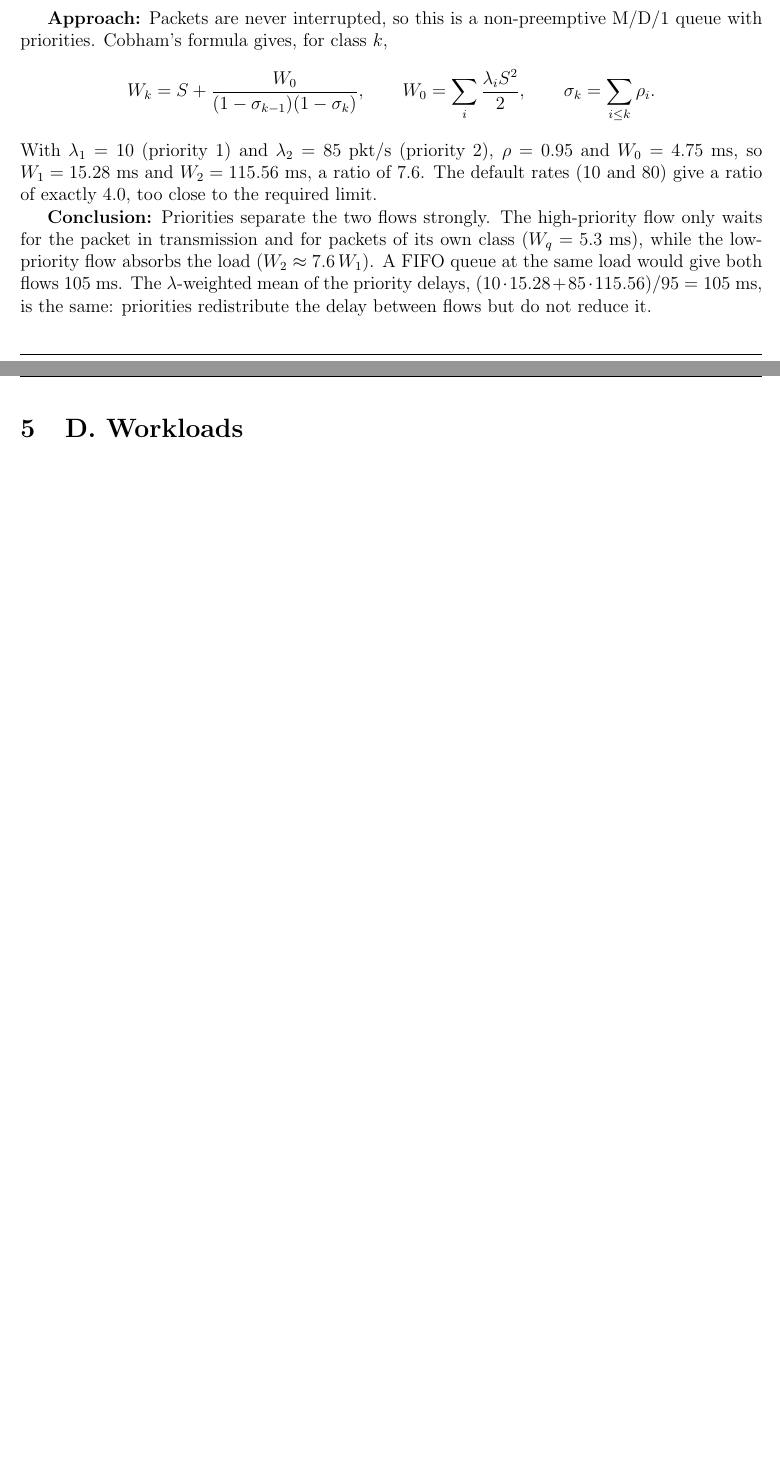
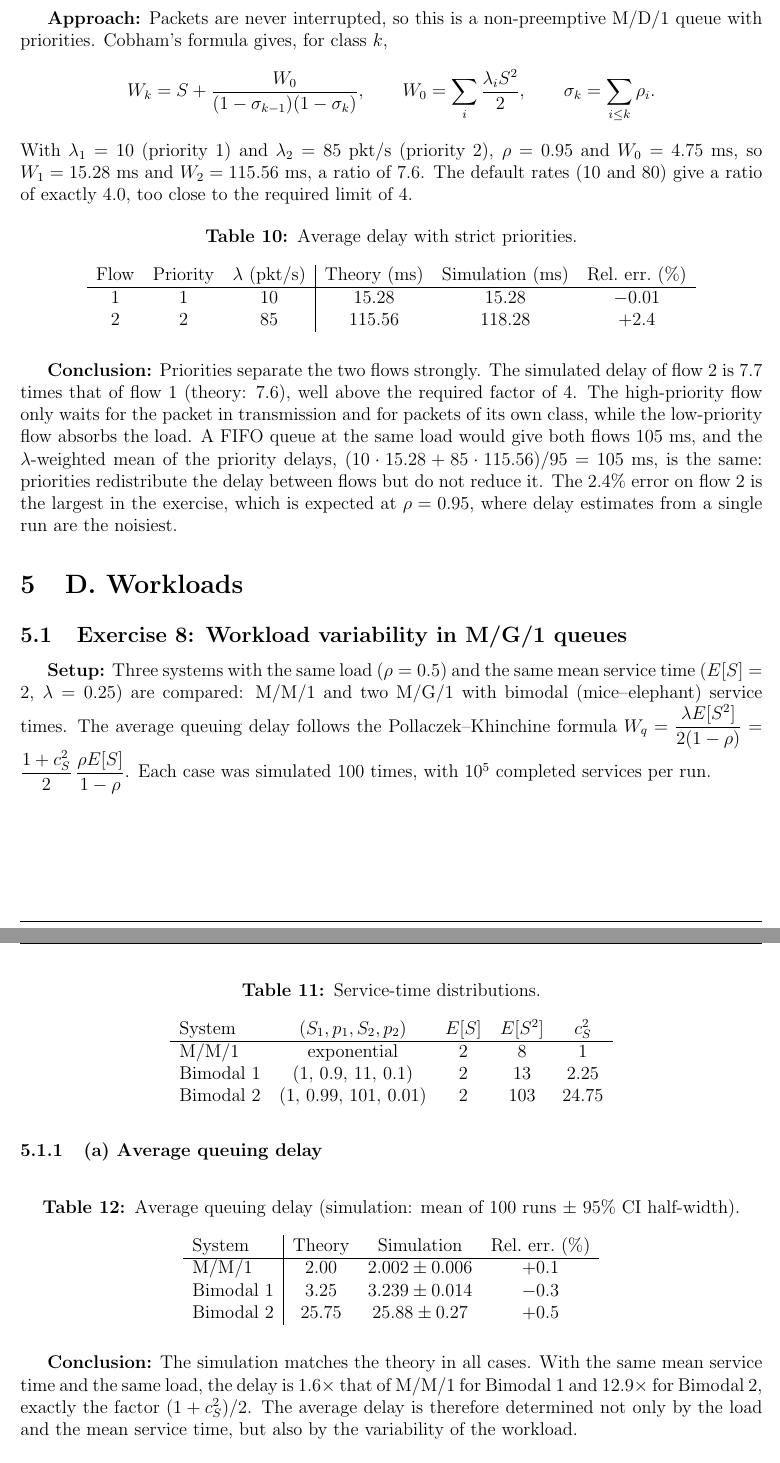
Before and after one commit to J0s3221/Performance-Evaluation-and-Dimensioning-of-Networks-and-Systems, a LaTeX document (module 2/report/report.tex): two parts of pages 14 and 15 of 15 before the commit and two parts of pages 15 and 16 of 18 after it, joined at a grey line, cut so that both start at the same text, the shorter picture padded with empty space. The pictures show the PDF file module 2/report/report.pdf that the author committed with the source.

Commit message:
feat: added code for the exercise 8, corrected the report for the exercise 7 and added the report part of exercise 8, but that part still needs revisions

```diff
--- a/module 2/report/report.tex
+++ b/module 2/report/report.tex
@@ -517 +518,2 @@ in the system (queuing plus transmission) of each flow.
 
+\begin{table}[H]
@@ -537,3 +538,10 @@ The sum of two Poisson flows is Poisson and the sizes are exponential, so this i
 an M/M/1 queue with $\lambda=\lambda_1+\lambda_2$ and
 $W=1/(\mu-\lambda)$, equal for both flows.
 
+\begin{table}[H]
+    \centering
+    \caption{Average delay, M/M/1.}
+    \label{tab:ppl-mm1}
+    \begin{tabular}{cc|ccc}
+        $\rho$ & Flow & Theory (ms) & Simulation (ms) & Rel.\ err.\ (\%) \\
+        \hline
@@ -553 +552,3 @@ $W=1/(\mu-\lambda)$, equal for both flows.
+    \end{tabular}
+\end{table}
 
@@ -565,3 +565,10 @@ shows the level of simulation noise. Throughput equals the offered load
 time equals $S=10$~ms, so this is an M/D/1 queue:
 $W_q=\dfrac{\rho S}{2(1-\rho)}$ and $W=S+W_q$.
 
+\begin{table}[H]
+    \centering
+    \caption{Average delay, M/D/1.}
+    \label{tab:ppl-md1}
+    \begin{tabular}{cc|ccc}
+        $\rho$ & Flow & Theory (ms) & Simulation (ms) & Rel.\ err.\ (\%) \\
+        \hline
@@ -581,3 +579,5 @@ $W_q=\dfrac{\rho S}{2(1-\rho)}$ and $W=S+W_q$.
+    \end{tabular}
+\end{table}
 
 \begin{figure}[H]
     \centering
@@ -589,7 +593,7 @@ $W_q=\dfrac{\rho S}{2(1-\rho)}$ and $W=S+W_q$.
 \textbf{Exponential vs.\ fixed sizes:} For the same $\lambda$ and mean packet
 size, fixed sizes give a lower delay: 12.1 vs.\ 14.3~ms at $\rho=0.3$ ($-15\%$)
-and 55 vs.\ 100~ms at $\rho=0.9$ ($-45\%$). The simulations confirm the
-ordering (Figure~\ref{fig:ppl-delay-rho}).
+and 55 vs.\ 100~ms at $\rho=0.9$ ($-45\%$). The simulations confirm this
+(Figure~\ref{fig:ppl-delay-rho}).
 
 \textbf{Impact of the service-time distribution:} By the Pollaczek--Khinchine
 formula, $W_q=\dfrac{\rho S(1+c_S^2)}{2(1-\rho)}$, where $c_S^2$ is the squared
@@ -609,26 +613,78 @@ W_0=\sum_i\frac{\lambda_i S^2}{2}, \qquad \sigma_k=\sum_{i\le k}\rho_i .
 With $\lambda_1=10$ (priority 1) and $\lambda_2=85$ pkt/s (priority 2),
 $\rho=0.95$ and $W_0=4.75$~ms, so $W_1=15.28$~ms and $W_2=115.56$~ms, a ratio of
 7.6. The default rates (10 and 80) give a ratio of exactly 4.0, too close to the
-required limit.
+required limit of 4.
 
-%\begin{table}[H]
-%    \centering
-%    \caption{Average delay with strict priorities (simulation: mean $\pm$ 95\% CI half-width).}
-%    \label{tab:ppl-prio}
-%    \begin{tabular}{ccc|ccc}
-%        Flow & Priority & $\lambda$ (pkt/s) & Theory (ms) & Simulation (ms) & Rel.\ err.\ (\%) \\
-%        \hline
-%        1 & 1 & 10 & 15.28  & \todo{?} & \todo{?} \\
-%        2 & 2 & 85 & 115.56 & \todo{?} & \todo{?} \\
-%    \end{tabular}
-%\end{table}
+\begin{table}[H]
+    \centering
+    \caption{Average delay with strict priorities.}
+    \label{tab:ppl-prio}
+    \begin{tabular}{ccc|ccc}
+        Flow & Priority & $\lambda$ (pkt/s) & Theory (ms) & Simulation (ms) & Rel.\ err.\ (\%) \\
+        \hline
+        1 & 1 & 10 & 15.28  & 15.28  & $-0.01$ \\
+        2 & 2 & 85 & 115.56 & 118.28 & $+2.4$ \\
+    \end{tabular}
+\end{table}
 
-\textbf{Conclusion:} Priorities separate the two flows strongly. The
-high-priority flow only waits for the packet in transmission and for packets of
-its own class ($W_q=5.3$~ms), while the low-priority flow absorbs the load
-($W_2\approx 7.6\,W_1$). A FIFO queue at the same load would give both flows
-105~ms. The $\lambda$-weighted mean of the priority delays,
-$(10\cdot15.28+85\cdot115.56)/95=105$~ms, is the same: priorities redistribute the
-delay between flows but do not reduce it. %\todo{Add the agreement of the simulation with theory.}
+\textbf{Conclusion:} Priorities separate the two flows strongly. The simulated
+delay of flow~2 is 7.7 times that of flow~1 (theory: 7.6), well above the required
+factor of 4. The high-priority flow only waits for the packet in transmission and
+for packets of its own class, while the low-priority flow absorbs the load.
+A FIFO queue at the same load would give both flows 105~ms, and the
+$\lambda$-weighted mean of the priority delays,
+$(10\cdot15.28+85\cdot115.56)/95=105$~ms, is the same: priorities redistribute
+the delay between flows but do not reduce it. The 2.4\% error on flow~2 is the largest
+in the exercise, which is expected at $\rho=0.95$, where delay estimates from a single
+run are the noisiest.
 
 \section{D. Workloads}
+
+\subsection{Exercise 8: Workload variability in M/G/1 queues}
+
+\textbf{Setup:} Three systems with the same load ($\rho=0.5$) and the same
+mean service time ($E[S]=2$, $\lambda=0.25$) are compared: M/M/1 and two M/G/1
+with bimodal (mice--elephant) service times. The average queuing delay follows
+the Pollaczek--Khinchine formula
+$W_q=\dfrac{\lambda E[S^2]}{2(1-\rho)}=\dfrac{1+c_S^2}{2}\,\dfrac{\rho E[S]}{1-\rho}$.
+Each case was simulated 100 times, with $10^5$ completed services per run.
+
+\begin{table}[H]
+    \centering
+    \caption{Service-time distributions.}
+    \label{tab:wl-systems}
+    \begin{tabular}{lcccc}
+        System & $(S_1,p_1,S_2,p_2)$ & $E[S]$ & $E[S^2]$ & $c_S^2$ \\
+        \hline
+        M/M/1      & exponential & 2 & 8   & 1 \\
+        Bimodal 1  & $(1,\,0.9,\,11,\,0.1)$ & 2 & 13  & 2.25 \\
+        Bimodal 2  & $(1,\,0.99,\,101,\,0.01)$ & 2 & 103 & 24.75 \\
+    \end{tabular}
+\end{table}
+
+\subsubsection{(a) Average queuing delay}
+
+\begin{table}[H]
+    \centering
+    \caption{Average queuing delay (simulation: mean of 100 runs $\pm$ 95\% CI half-width).}
+    \label{tab:wl-delay}
+    \begin{tabular}{l|ccc}
+        System & Theory & Simulation & Rel.\ err.\ (\%) \\
+        \hline
+        M/M/1     & 2.00  & $2.002\pm0.006$  & $+0.1$ \\
+        Bimodal 1 & 3.25  & $3.239\pm0.014$  & $-0.3$ \\
+        Bimodal 2 & 25.75 & $25.88\pm0.27$   & $+0.5$ \\
+    \end{tabular}
+\end{table}
+% replace the simulation column with the values from E8_results.csv
+
+\textbf{Conclusion:} The simulation matches the theory in all cases. With the same
+mean service time and the same load, the delay is $1.6\times$ that of M/M/1 for
+Bimodal~1 and $12.9\times$ for Bimodal~2, exactly the factor $(1+c_S^2)/2$.
+The average delay is therefore determined not only by the load and the mean
+service time, but also by the variability of the workload.
+
+\subsubsection{(b) Variability of the estimates}
+
+\begin{table}[H]
+    \centering
@@ -634,0 +702,6 @@ delay between flows but do not reduce it. %\todo{Add the agreement of the simula
+\begin{figure}[H]
+    \centering
+    \includegraphics[width=0.8\textwidth]{../images/E8_boxplot.jpeg}
+    \caption{Distribution of the 100 estimates of the average queuing delay (log scale); red diamonds: theory. B1/B2 = Bimodal 1/2.}
+    \label{fig:wl-box}
+\end{figure}
@@ -634,0 +723,16 @@ delay between flows but do not reduce it. %\todo{Add the agreement of the simula
+$W_{q,m}=W_0/(1-\sigma_m)$, $W_{q,e}=W_0/\big((1-\sigma_m)(1-\rho)\big)$, and
+overall $W_q=p_1W_{q,m}+p_2W_{q,e}$. The simulator keeps two queues and serves
+the mice queue first. Same parameters as before (100 runs of $10^5$ services).
+
+\begin{table}[H]
+    \centering
+    \caption{Average queuing delay with FIFO vs.\ priority for mice.}
+    \label{tab:wl-prio}
+    \begin{tabular}{l|c|ccc|c}
+        System & FIFO (theory) & \multicolumn{3}{c|}{Priority for mice} & Reduction \\
+               &               & Mice (th.) & Elephants (th.) & Overall: theory / simulation & \\
+        \hline
+        Bimodal 1 & 3.25  & 2.10  & 4.19  & $2.31$ / $2.30\pm0.006$ & 29\% \\
+        Bimodal 2 & 25.75 & 17.11 & 34.22 & $17.28$ / $17.37\pm0.13$ & 33\% \\
+    \end{tabular}
+\end{table}
```
Also changed, not shown: module 2/data_results/E8_results.csv (added, +6 -0 lines), module 2/images/E8_boxplot.jpeg (added), module 2/report/report.pdf, module 2/report/report.tex (125 more changed lines), 7 other files.
